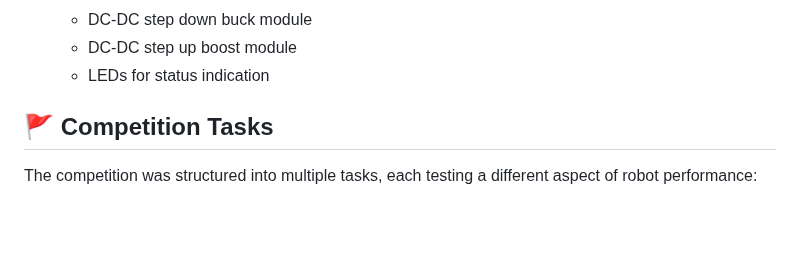
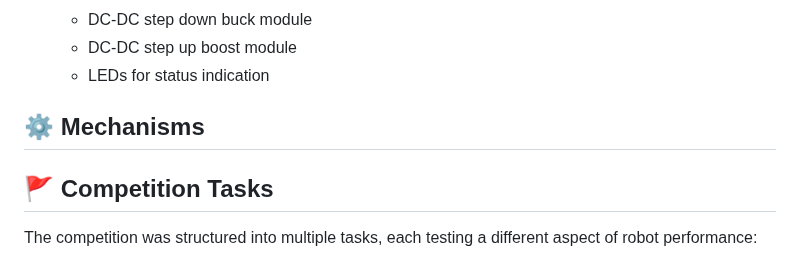
Before and after one commit to PankajaBalasooriya/EN2533-Pulztrones, a Markdown page: README.md, the part around the change. Drawn GitHub-style; blank space fills up the shorter version.

```diff
--- a/README.md
+++ b/README.md
@@ -23,6 +23,8 @@ Our robot was designed to complete a series of challenges inspired by the *Stran
   - DC-DC step down buck module
   - DC-DC step up boost module
   - LEDs for status indication
+
+## ⚙️ Mechanisms
 
 ## 🚩 Competition Tasks
 
```
